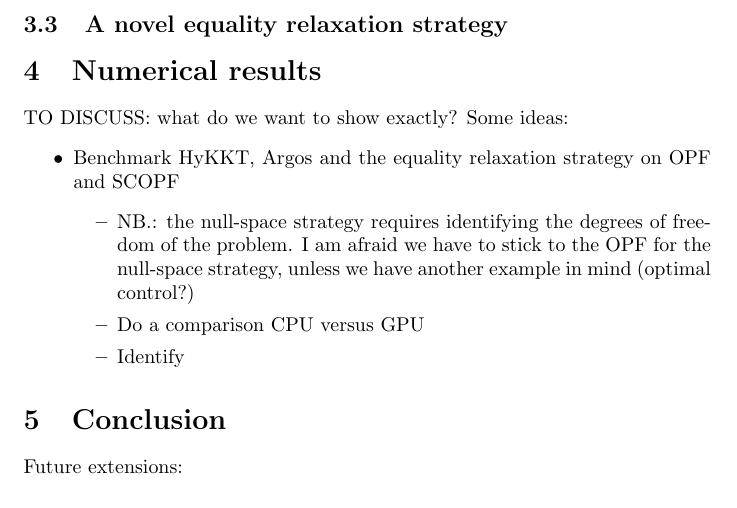
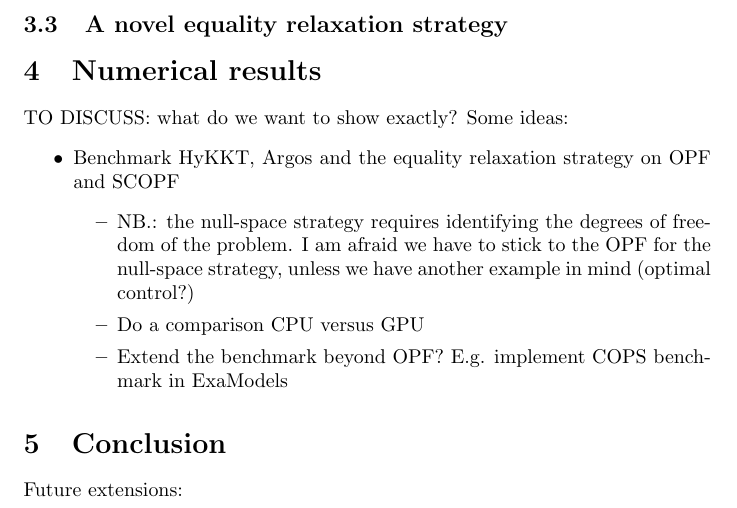
Before and after one commit to exanauts/nlp-on-gpu-paper, a LaTeX document (tex/main.tex): part of page 3 of 4, cut so that both start at the same text. Compiled offline with pdfLaTeX.

Commit message:
add benchmark

```diff
--- a/tex/main.tex
+++ b/tex/main.tex
@@ -131,7 +131,8 @@ TO DISCUSS: what do we want to show exactly? Some ideas:
         we have to stick to the OPF for the null-space strategy,
         unless we have another example in mind (optimal control?)
       \item Do a comparison CPU versus GPU
-      \item Identify
+      \item Extend the benchmark beyond OPF? E.g. implement
+        COPS benchmark in ExaModels
     \end{itemize}
 \end{itemize}
 
```
Also changed, not shown: 3 other files.
